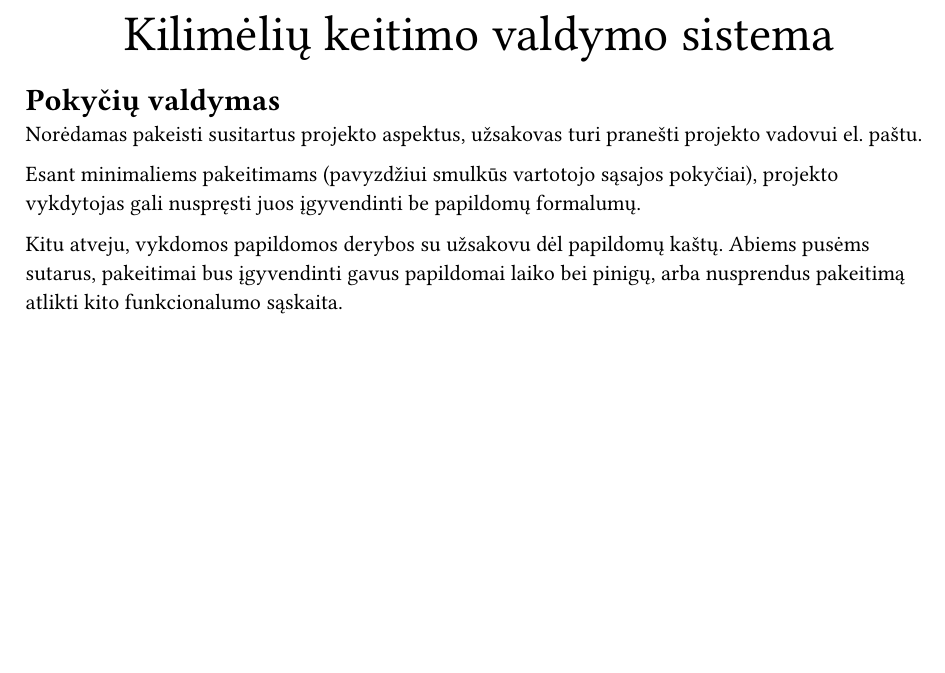
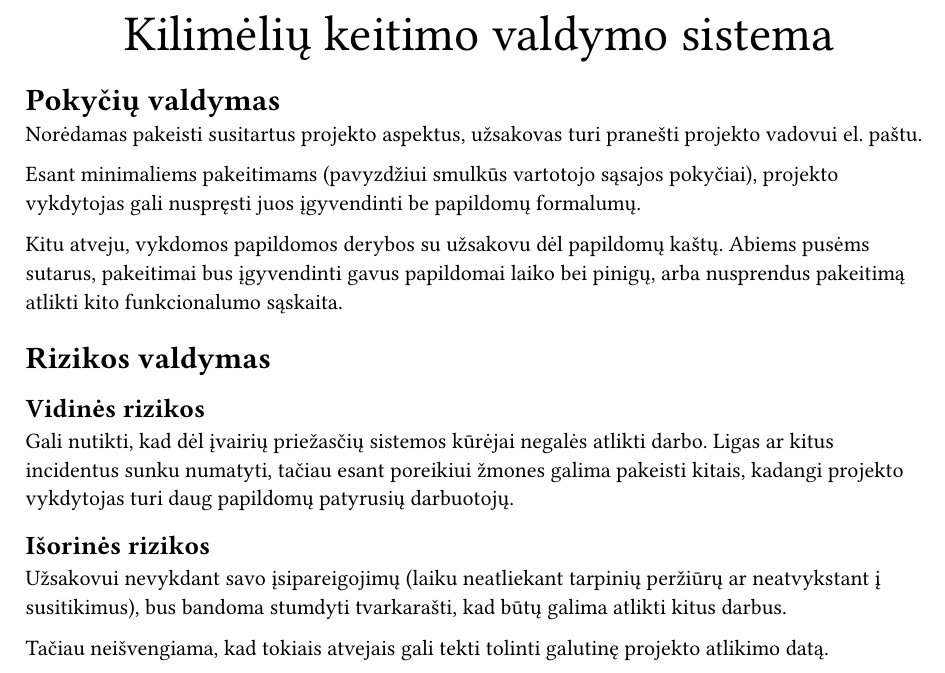
Before and after one commit to gnojus/psi-task1, a Typst document (main.typ, which reads risk.typ): part of the page, cut so that both start at the same text, the shorter picture padded with empty space. Compiled offline with Typst 0.15.

Commit message:
add risk mng

```diff
--- /dev/null
+++ b/risk.typ
@@ -0,0 +1,20 @@
+= Rizikos valdymas
+
+== Vidinės rizikos
+
+Gali nutikti,
+kad dėl įvairių priežasčių sistemos kūrėjai negalės atlikti darbo.
+Ligas ar kitus incidentus sunku numatyti,
+tačiau esant poreikiui žmones galima pakeisti kitais,
+kadangi projekto vykdytojas turi daug papildomų patyrusių darbuotojų.
+
+== Išorinės rizikos
+
+Užsakovui nevykdant savo įsipareigojimų
+(laiku neatliekant tarpinių peržiūrų
+ar neatvykstant į susitikimus),
+bus bandoma stumdyti tvarkarašti,
+kad būtų galima atlikti kitus darbus.
+
+Tačiau neišvengiama,
+kad tokiais atvejais gali tekti tolinti galutinę projekto atlikimo datą.
```
Also changed, not shown: main.typ (+1 -0 lines).
